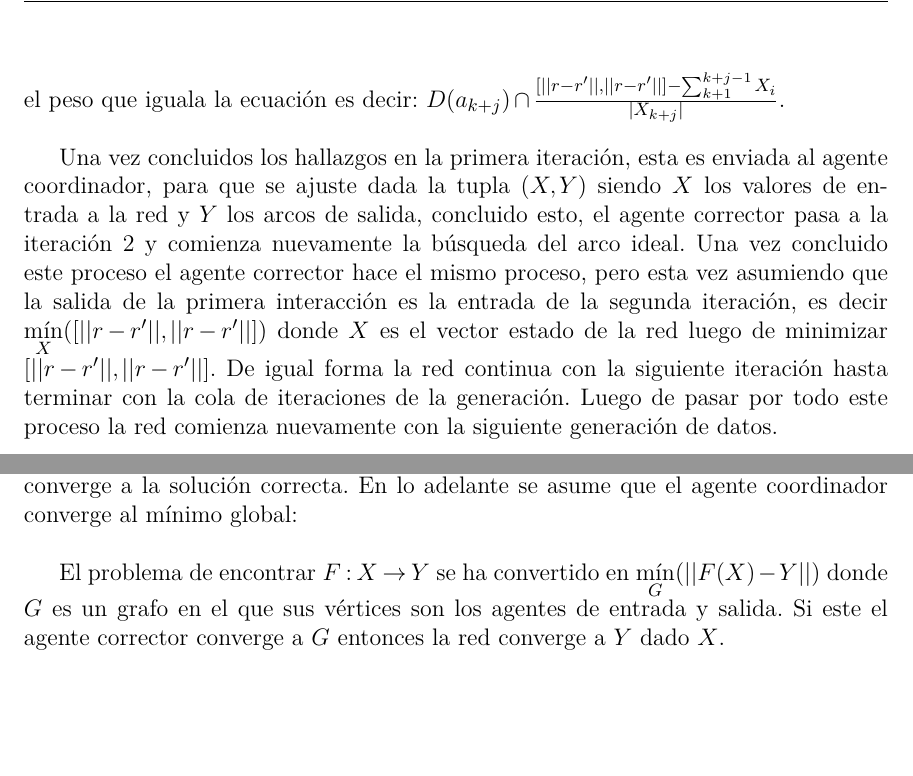
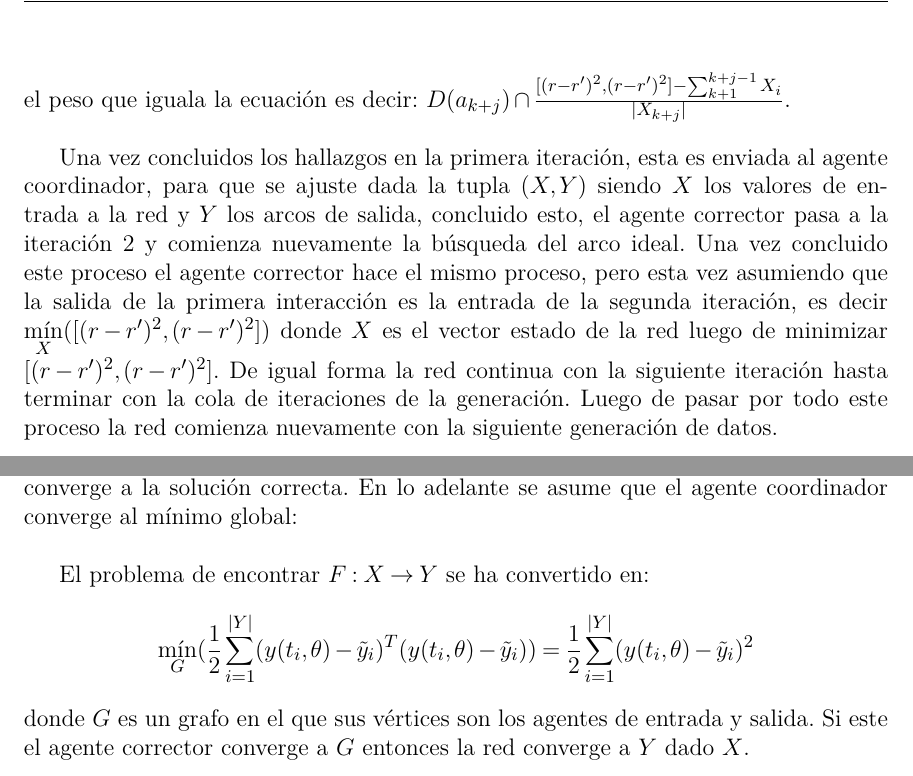
Before and after one commit to JoseMiguel01012570345/agent-architecture-breakthrough, a LaTeX thesis (document/Un Enfoque para la Estimación de Parámetros en Condiciones de Incertidumbre.tex, which reads document/MainMatter/Implementation.tex, document/MainMatter/Proposal.tex): two parts of pages 30 and 36 of 54, joined at a grey line, cut so that both start at the same text, the shorter picture padded with empty space. Compiled offline with pdfLaTeX.

Commit message:
important corrections to the main idea of the mathematical formulation of the optimization objective function

```diff
--- a/document/MainMatter/Implementation.tex
+++ b/document/MainMatter/Implementation.tex
@@ -196,7 +196,7 @@
     de entrada y salida. El agente coordinador siempre encuentra una solución correcta dada la entrada y salida de la red de las infinitas posibles, por tanto se
     puede decir que este agente converge a la solución correcta. En lo adelante se asume que el agente coordinador converge al mínimo global: \\
 
-    El problema de encontrar $F:X \rightarrow Y$ se ha convertido en $\underset{G}{\min}(||F(X)-Y||)$ donde $G$ es un grafo en el que sus vértices son los agentes de entrada y salida. Si
+    El problema de encontrar $F:X \rightarrow Y$ se ha convertido en: $$\underset{G}{\min}(\frac{1}{2} \sum_{i=1}^{|Y|} (y(t_i, \theta) - \tilde{y}_i)^T (y(t_i,    \theta) - \tilde{y}_i))= \frac{1}{2} \sum_{i=1}^{|Y|} (y(t_i, \theta) - \tilde{y}_i)^2$$ donde $G$ es un grafo en el que sus vértices son los agentes de entrada y salida. Si
     este el agente corrector converge a $G$  entonces la red converge a $Y$ dado $X$.
 
 
--- a/document/MainMatter/Proposal.tex
+++ b/document/MainMatter/Proposal.tex
@@ -147,11 +148,11 @@
          si es menor estricto, nos lleva al caso 2.\\
 
-        Caso 2: Si $[||r-r'||,||r-r'||] \leqslant \sum_{i=k+1}^{k+j} a_iX_i$ siendo $a_i=1$, entonces hacemos uso de la regla del la ecuación lineal y solo despejamos uno de los agentes para encontrar el peso que iguala la ecuación
-        es decir: $D(a_{k+j}) \cap \frac{[||r-r'||,||r-r'||] - \sum_{k+1}^{k+j-1} X_i}{|X_{k+j}|}$.\\
+        Caso 2: Si $[(r-r')^2,(r-r')^2] \leqslant \sum_{i=k+1}^{k+j} a_iX_i$ siendo $a_i=1$, entonces hacemos uso de la regla del la ecuación lineal y solo despejamos uno de los agentes para encontrar el peso que iguala la ecuación
+        es decir: $D(a_{k+j}) \cap \frac{[(r-r')^2,(r-r')^2] - \sum_{k+1}^{k+j-1} X_i}{|X_{k+j}|}$.\\
 
         Una vez concluidos los hallazgos en la primera iteración, esta es enviada al agente coordinador, para que se ajuste dada la tupla $(X,Y)$ siendo
         $X$ los valores de entrada a la red y $Y$ los arcos de salida, concluido esto, el agente corrector pasa a la iteración 2 y comienza nuevamente la búsqueda del arco ideal. Una vez concluido este proceso
-        el agente corrector hace el mismo proceso, pero esta vez asumiendo que la salida de la primera interacción es la entrada de la segunda iteración, es decir $\underset{X}{\min}([||r-r'||,||r-r'||])$ donde $X$ es el vector estado de la red luego de minimizar $[||r-r'||,||r-r'||]$.
+        el agente corrector hace el mismo proceso, pero esta vez asumiendo que la salida de la primera interacción es la entrada de la segunda iteración, es decir $\underset{X}{\min}([(r-r')^2,(r-r')^2])$ donde $X$ es el vector estado de la red luego de minimizar $[(r-r')^2,(r-r')^2]$.
         De igual forma la red continua con la siguiente iteración hasta terminar con la cola de iteraciones de la generación. Luego de pasar por todo este proceso la red comienza nuevamente con la siguiente generación de datos. \\
 
         Se itera dos veces sobre la pila de iteraciones porque es necesario entrenar el agente coordinador y para ello se requiere la mayor cantidad de datos posibles. Pues el primer entrenamiento se hace para rectificar los arcos erróneos, y el siguiente para aprender la respuesta correcta.
```
Also changed, not shown: document/MainMatter/Proposal.tex (9 more changed lines).
